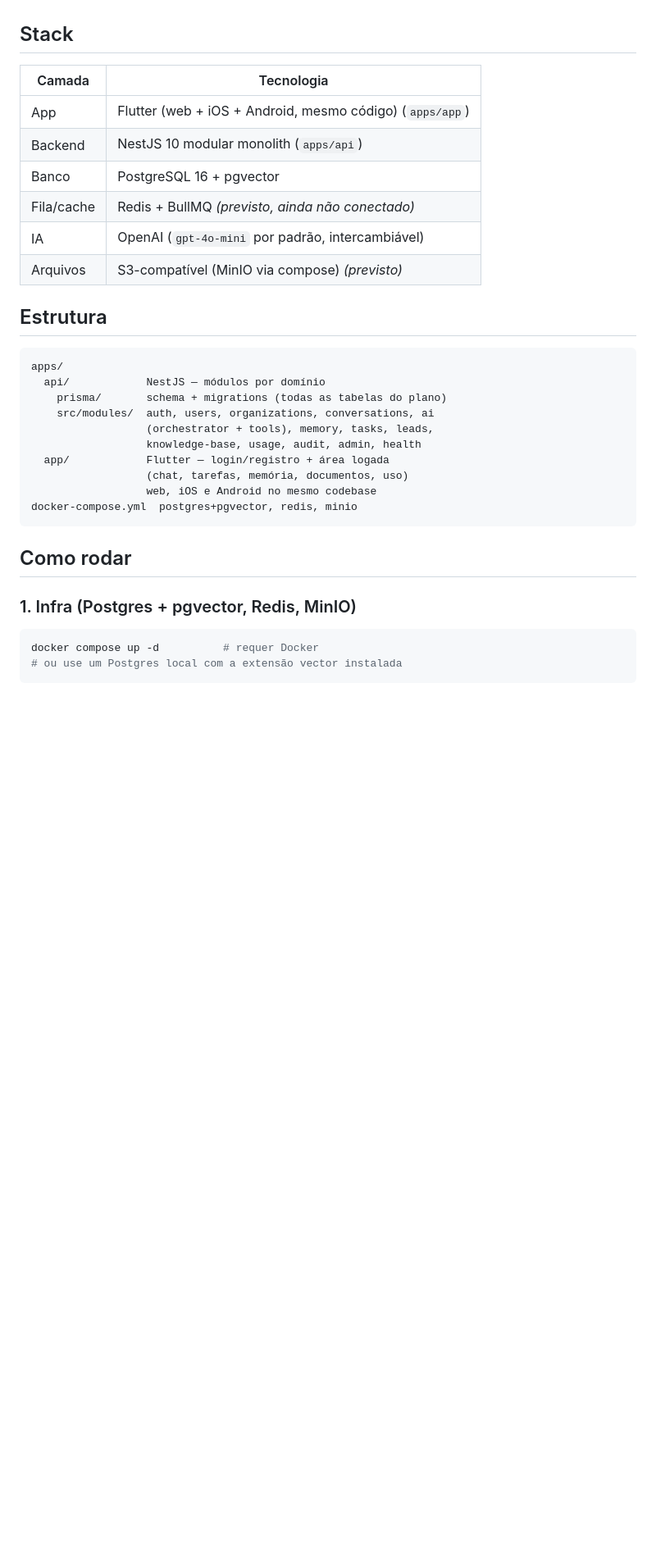
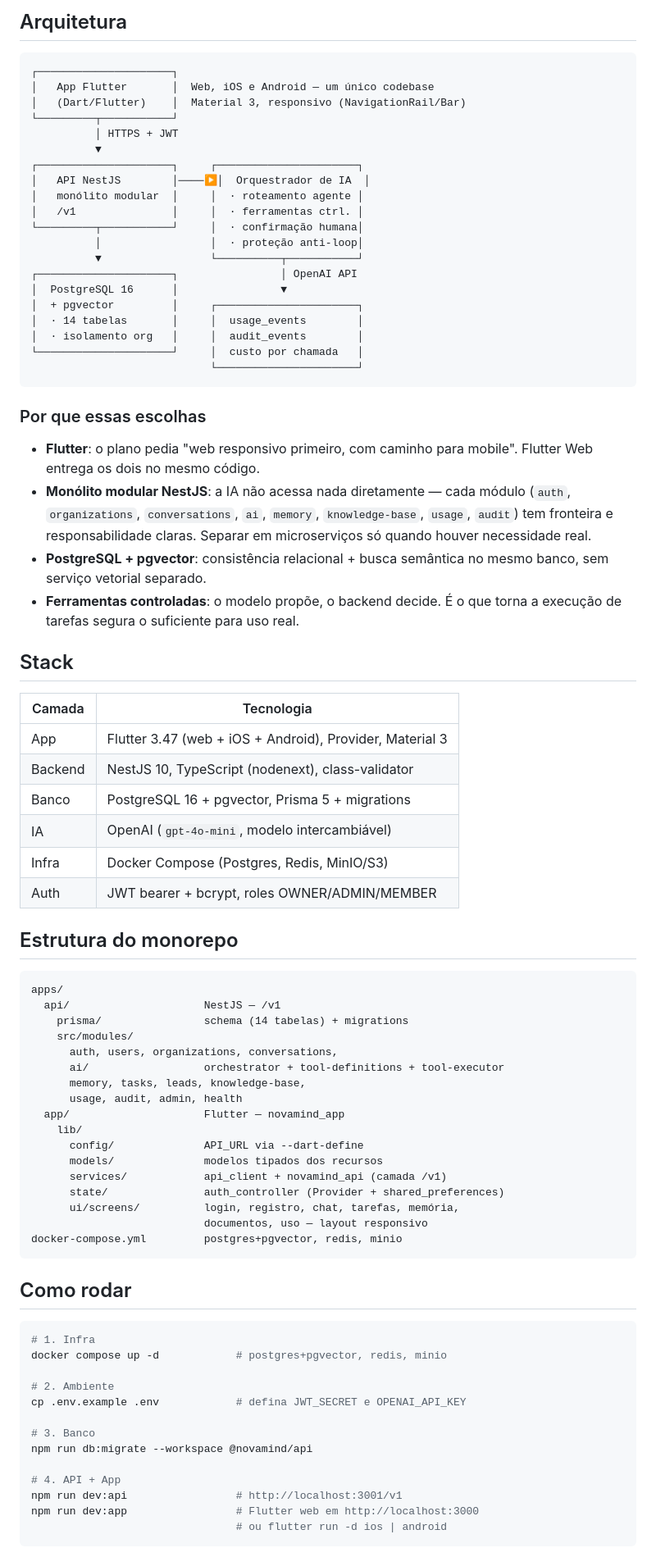
Before and after one commit to Marcello-Matos/NovaMind, a Markdown page: README.md, the part around one of its changes. Shown at 82% size. GitHub-like rendering; blank space fills up the shorter version.

Commit message:
README voltado a portfólio: produto, arquitetura e roadmap
Generated with [Devin](https://devin.ai)

Co-Authored-By: Devin <158243242+devin-ai-integration[bot]@users.noreply.github.com>

````diff
--- a/README.md
+++ b/README.md
@@ -6,36 +72,89 @@ organização. Baseado no plano de produto/arquitetura (`Plano_Projeto_NovaMind.
+## Arquitetura
+
+```
+┌─────────────────────┐
+│   App Flutter       │  Web, iOS e Android — um único codebase
+│   (Dart/Flutter)    │  Material 3, responsivo (NavigationRail/Bar)
+└─────────┬───────────┘
+          │ HTTPS + JWT
+          ▼
+┌─────────────────────┐     ┌──────────────────────┐
+│   API NestJS        │────▶│  Orquestrador de IA  │
+│   monólito modular  │     │  · roteamento agente │
+│   /v1               │     │  · ferramentas ctrl. │
+└─────────┬───────────┘     │  · confirmação humana│
+          │                 │  · proteção anti-loop│
+          ▼                 └──────────┬───────────┘
+┌─────────────────────┐                │ OpenAI API
+│  PostgreSQL 16      │                ▼
+│  + pgvector         │     ┌──────────────────────┐
+│  · 14 tabelas       │     │  usage_events        │
+│  · isolamento org   │     │  audit_events        │
+└─────────────────────┘     │  custo por chamada   │
+                            └──────────────────────┘
+```
+
+### Por que essas escolhas
+
+- **Flutter**: o plano pedia "web responsivo primeiro, com caminho para mobile".
+  Flutter Web entrega os dois no mesmo código.
+- **Monólito modular NestJS**: a IA não acessa nada diretamente — cada módulo
+  (`auth`, `organizations`, `conversations`, `ai`, `memory`, `knowledge-base`,
+  `usage`, `audit`) tem fronteira e responsabilidade claras. Separar em
+  microserviços só quando houver necessidade real.
+- **PostgreSQL + pgvector**: consistência relacional + busca semântica no mesmo
+  banco, sem serviço vetorial separado.
+- **Ferramentas controladas**: o modelo propõe, o backend decide. É o que torna
+  a execução de tarefas segura o suficiente para uso real.
 
 ## Stack
 
 | Camada | Tecnologia |
 |---|---|
-| App | Flutter (web + iOS + Android, mesmo código) (`apps/app`) |
-| Backend | NestJS 10 modular monolith (`apps/api`) |
-| Banco | PostgreSQL 16 + pgvector |
-| Fila/cache | Redis + BullMQ *(previsto, ainda não conectado)* |
-| IA | OpenAI (`gpt-4o-mini` por padrão, intercambiável) |
-| Arquivos | S3-compatível (MinIO via compose) *(previsto)* |
+| App | Flutter 3.47 (web + iOS + Android), Provider, Material 3 |
+| Backend | NestJS 10, TypeScript (nodenext), class-validator |
+| Banco | PostgreSQL 16 + pgvector, Prisma 5 + migrations |
+| IA | OpenAI (`gpt-4o-mini`, modelo intercambiável) |
+| Infra | Docker Compose (Postgres, Redis, MinIO/S3) |
+| Auth | JWT bearer + bcrypt, roles OWNER/ADMIN/MEMBER |
 
-## Estrutura
+## Estrutura do monorepo
 
 ```
 apps/
-  api/            NestJS — módulos por domínio
-    prisma/       schema + migrations (todas as tabelas do plano)
-    src/modules/  auth, users, organizations, conversations, ai
-                  (orchestrator + tools), memory, tasks, leads,
-                  knowledge-base, usage, audit, admin, health
-  app/            Flutter — login/registro + área logada
-                  (chat, tarefas, memória, documentos, uso)
-                  web, iOS e Android no mesmo codebase
-docker-compose.yml  postgres+pgvector, redis, minio
+  api/                     NestJS — /v1
+    prisma/                schema (14 tabelas) + migrations
+    src/modules/
+      auth, users, organizations, conversations,
+      ai/                  orchestrator + tool-definitions + tool-executor
+      memory, tasks, leads, knowledge-base,
+      usage, audit, admin, health
+  app/                     Flutter — novamind_app
+    lib/
+      config/              API_URL via --dart-define
+      models/              modelos tipados dos recursos
+      services/            api_client + novamind_api (camada /v1)
+      state/               auth_controller (Provider + shared_preferences)
+      ui/screens/          login, registro, chat, tarefas, memória,
+                           documentos, uso — layout responsivo
+docker-compose.yml         postgres+pgvector, redis, minio
 ```
 
 ## Como rodar
 
-### 1. Infra (Postgres + pgvector, Redis, MinIO)
+```bash
+# 1. Infra
+docker compose up -d            # postgres+pgvector, redis, minio
 
-```bash
-docker compose up -d          # requer Docker
-# ou use um Postgres local com a extensão vector instalada
+# 2. Ambiente
+cp .env.example .env            # defina JWT_SECRET e OPENAI_API_KEY
+
+# 3. Banco
+npm run db:migrate --workspace @novamind/api
+
+# 4. API + App
+npm run dev:api                 # http://localhost:3001/v1
+npm run dev:app                 # Flutter web em http://localhost:3000
+                                # ou flutter run -d ios | android
 ```
 
````
Also changed, not shown: other parts of README.md (+101 -45 lines).
